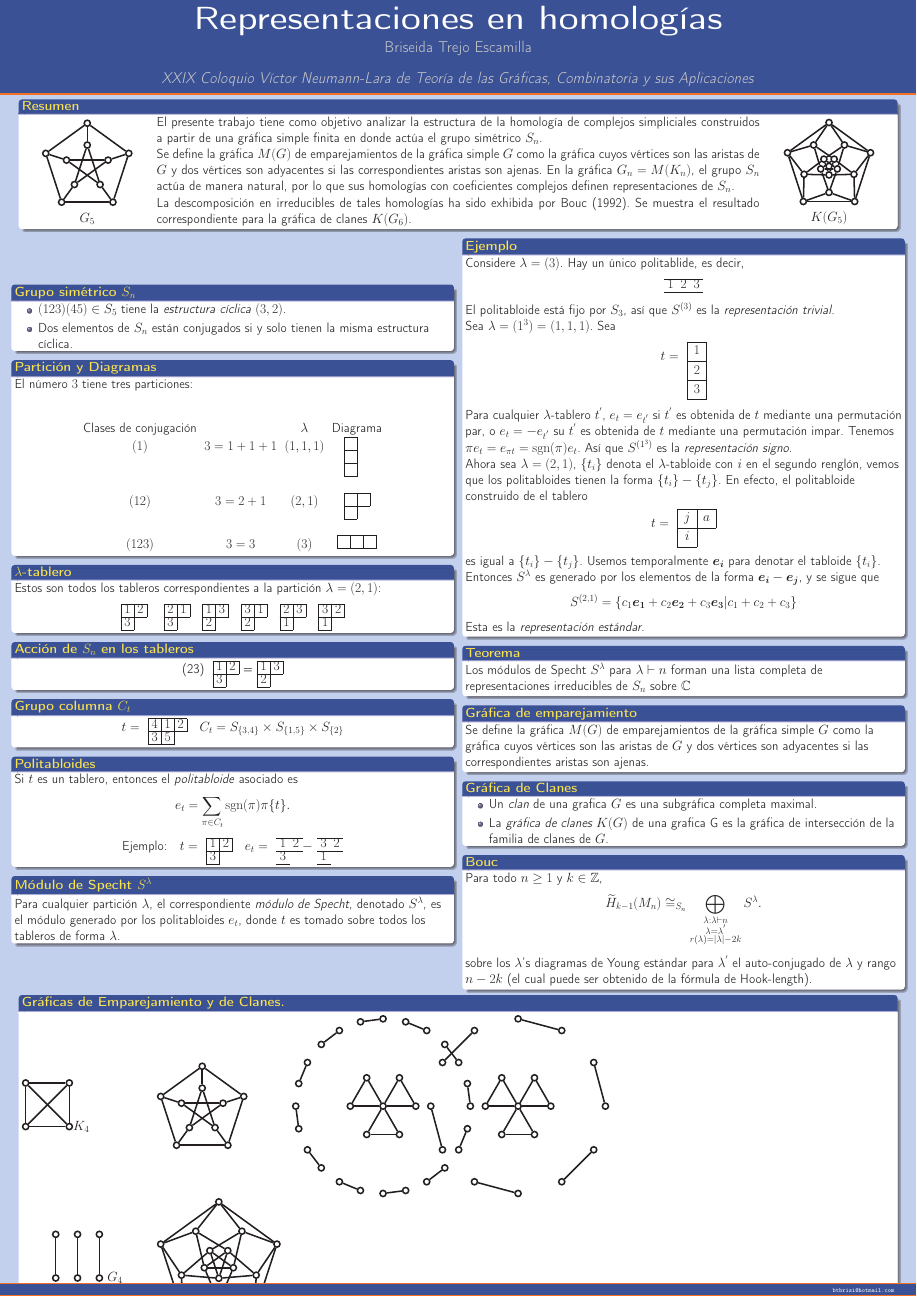
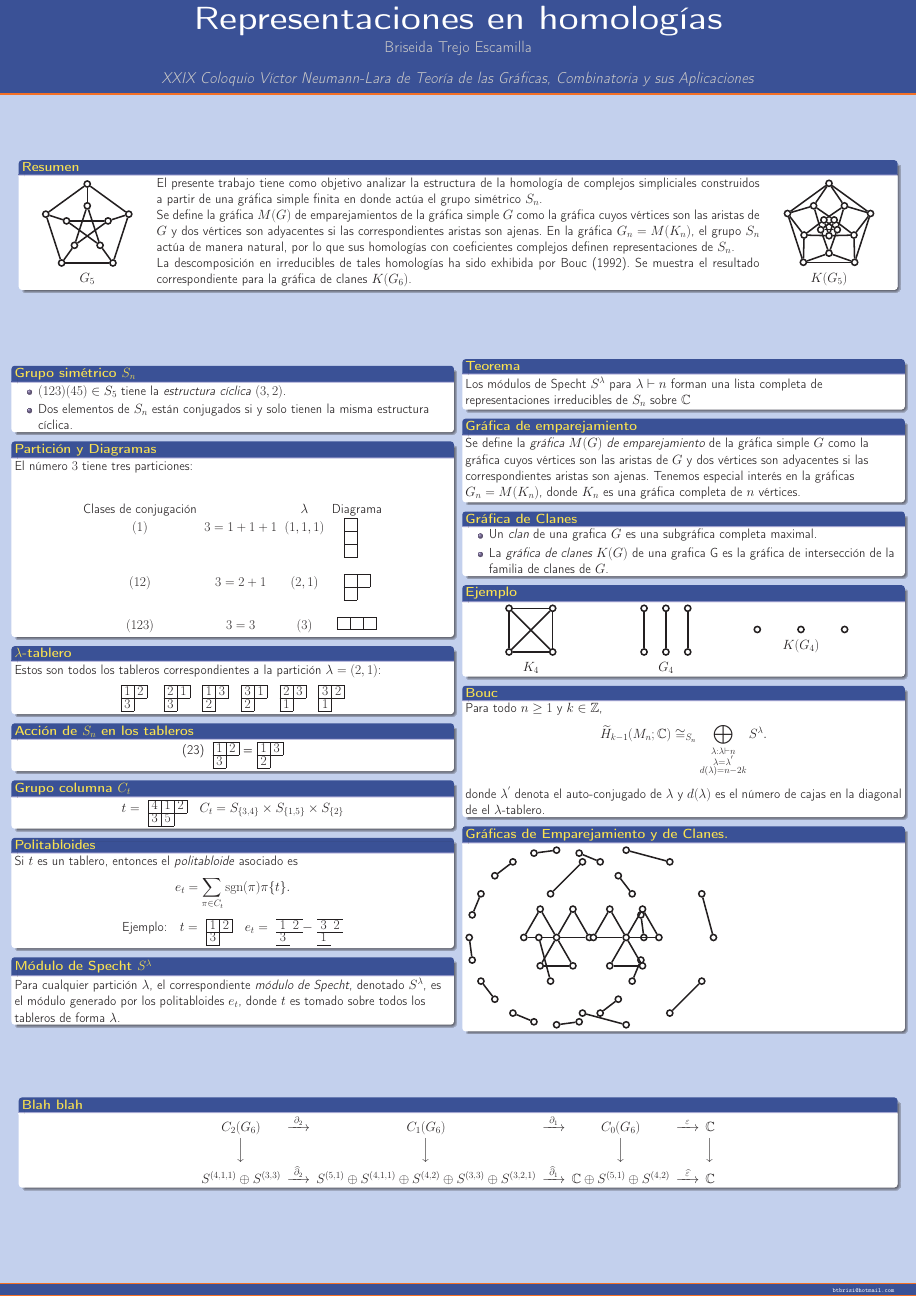
Before and after one commit to briseida/poster, a LaTeX poster (poster2.tex): the whole page. Compiled offline with pdfLaTeX.

Commit message:
Ejemplo gráfica de emparejamiento y clanes

```diff
--- a/poster2.tex
+++ b/poster2.tex
@@ -243,51 +243,49 @@
          %\end{scriptsize}
       %\end{block}
 
-      \begin{block}{Ejemplo}
-      %  \begin{scriptsize}
-            Considere $\lambda=(3)$. Hay un único politablide, es decir,
-            \begin{center}
-              \ytableausetup{mathmode, boxsize=1em,tabloids}
-              \ytableaushort{123}
-            \end{center}
-            El politabloide está fijo por $S_{3}$, así que $S^{(3)}$ es la
-            \textit{representación trivial}.
+      % \begin{block}{Ejemplo}
+      %   Considere $\lambda=(3)$. Hay un único politablide, es decir,
+      %   \begin{center}
+      %     \ytableausetup{mathmode, boxsize=1em,tabloids}
+      %     \ytableaushort{123}
+      %   \end{center}
+      %   El politabloide está fijo por $S_{3}$, así que $S^{(3)}$ es la
+      %   \textit{representación trivial}.
 
-            Sea $\lambda=(1^{3})=(1,1,1)$. Sea
-            \begin{center}$t=$
-              \ytableausetup{mathmode, boxsize=1.5em,notabloids}
-              \begin{ytableau}
-                1\\
-                2\\
-                3
-              \end{ytableau}
-            \end{center}
-            Para cualquier $\lambda$-tablero $t^{'}$,
-            $e_{t}=e_{t^{'}}$ si $t^{'}$ es obtenida de $t$ mediante
-            una permutación par, o $e_{t}=-e_{t^{'}}$ su $t^{'}$ es
-            obtenida de $t$ mediante una permutación impar. Tenemos $\pi
-            e_{t}=e_{\pi t}=\sgn(\pi)e_{t}$. Así que $S^{(1^{3})}$ es la
-            \textit{representación signo}.
+      %   Sea $\lambda=(1^{3})=(1,1,1)$. Sea
+      %   \begin{center}$t=$
+      %     \ytableausetup{mathmode, boxsize=1.5em,notabloids}
+      %     \begin{ytableau}
+      %       1\\
+      %       2\\
+      %       3
+      %     \end{ytableau}
+      %   \end{center}
+      %   Para cualquier $\lambda$-tablero $t^{'}$,
+      %   $e_{t}=e_{t^{'}}$ si $t^{'}$ es obtenida de $t$ mediante
+      %   una permutación par, o $e_{t}=-e_{t^{'}}$ su $t^{'}$ es
+      %   obtenida de $t$ mediante una permutación impar. Tenemos $\pi
+      %   e_{t}=e_{\pi t}=\sgn(\pi)e_{t}$. Así que $S^{(1^{3})}$ es la
+      %   \textit{representación signo}.
 
-         Ahora sea $\lambda=(2,1)$, $\{t_{i}\}$ denota el $\lambda$-tabloide
-         con $i$ en el segundo renglón, vemos que los politabloides tienen la
-         forma  $\{t_{i}\}- \{t_{j}\}$. En efecto, el politabloide construido
-         de el tablero
-         \begin{center}$t=$
-           \ytableausetup{mathmode, boxsize=1.5em,notabloids}
-           \begin{ytableau}
-             j & a \\
-             i\\
-           \end{ytableau}
-         \end{center}
-         es igual a $\{t_{i}\}- \{t_{j}\}$. Usemos temporalmente
-         $\boldsymbol{e_{i}}$ para denotar el tabloide $\{t_{i}\}$. Entonces
-         $S^{\lambda}$ es generado por los elementos de la forma
-         $\boldsymbol{e_{i}}-\boldsymbol{e_{j}}$, y se sigue que
-         $$S^{(2,1)}=\{c_{1}\boldsymbol{e_{1}}+c_{2}\boldsymbol{e_{2}}+c_{3}\boldsymbol{e_{3}}|c_{1}+c_{2}+c_{3}\}$$
-         Esta es la \textit{representación estándar}.
-     %  \end{scriptsize}
-     \end{block}
+      %    Ahora sea $\lambda=(2,1)$, $\{t_{i}\}$ denota el $\lambda$-tabloide
+      %    con $i$ en el segundo renglón, vemos que los politabloides tienen la
+      %    forma  $\{t_{i}\}- \{t_{j}\}$. En efecto, el politabloide construido
+      %    de el tablero
+      %    \begin{center}$t=$
+      %      \ytableausetup{mathmode, boxsize=1.5em,notabloids}
+      %      \begin{ytableau}
+      %        j & a \\
+      %        i\\
+      %      \end{ytableau}
+      %    \end{center}
+      %    es igual a $\{t_{i}\}- \{t_{j}\}$. Usemos temporalmente
+      %    $\boldsymbol{e_{i}}$ para denotar el tabloide $\{t_{i}\}$. Entonces
+      %    $S^{\lambda}$ es generado por los elementos de la forma
+      %    $\boldsymbol{e_{i}}-\boldsymbol{e_{j}}$, y se sigue que
+      %    $$S^{(2,1)}=\{c_{1}\boldsymbol{e_{1}}+c_{2}\boldsymbol{e_{2}}+c_{3}\boldsymbol{e_{3}}|c_{1}+c_{2}+c_{3}\}$$
+      %    Esta es la \textit{representación estándar}.
+      %  \end{block}
 
      \begin{block}{Teorema}
      %  \begin{scriptsize}
@@ -297,12 +295,11 @@
       \end{block}
 
       \begin{block}{Gráfica de emparejamiento}
-        Se define la gráfica $M(G)$ de emparejamientos de la gráfica
+        Se define la \emph{gráfica $M(G)$ de emparejamiento} de la gráfica
         simple $G$ como la gráfica cuyos vértices son las aristas de
         $G$ y dos vértices son adyacentes si las correspondientes
-        aristas son ajenas. %Tenemos especial interes en la gráficas
-                            %$G_{n}=M(K_{n})$, donde $K_{n}$ es una
-                            %gráfica completa de $n$ vértices.
+        aristas son ajenas. Tenemos especial interés en la gráficas
+        $G_{n}=M(K_{n})$, donde $K_{n}$ es una gráfica completa de $n$ vértices.
       \end{block}
 
 
@@ -315,24 +312,9 @@
 
       \end{block}
 
-      \begin{block}{Bouc}
-     %   \begin{scriptsize}
-          Para todo $n\geq1$ y $k\in \mathbb{Z}$,
-          \begin{equation*}
-            % \label{eq:6}
-            \widetilde H_{k-1}(M_{n})\cong_{S_{n}}\bigoplus_{\substack{\lambda:\lambda\vdash n\\
-              \lambda=\lambda^{'}\\r(\lambda)=\mid \lambda \mid-2k}} S^{\lambda}.
-          \end{equation*}
-          sobre los $\lambda$'s diagramas de Young estándar para $\lambda^{'}$
-          el auto-conjugado de $\lambda$ y rango $n-2k$ (el cual puede ser
-          obtenido de la fórmula de Hook-length).
-     %   \end{scriptsize}
-      \end{block}
-    \end{column}
-  \end{columns}
-
-  \begin{block}{Gráficas de Emparejamiento y de Clanes.}
-    \begin{minipage}{0.15\linewidth}
+      \begin{block}{Ejemplo}
+        \begin{minipage}{0.3\linewidth}
+          \centering
           \begin{tikzpicture}
             \draw[help lines] (-2,0);% grid (0,2);
             \GraphInit[vstyle=Classic]
@@ -346,8 +328,56 @@
             \Edge(2)(3)
             \Edge(2)(4)
             \Edge(3)(4)
-        \end{tikzpicture}$K_{4}$
+          \end{tikzpicture}
+
+          $K_{4}$
         \end{minipage}
+        \begin{minipage}{0.3\linewidth}
+          \centering
+          \begin{tikzpicture}
+              \draw[help lines] (-2,0);% grid (0,2);
+              \GraphInit[vstyle=Classic]
+              \Vertex[x=-2,y=2,Math,LabelOut,Lpos=90]{12}
+              \Vertex[x=-2,y=0,Math,LabelOut,Lpos=-90]{34}
+              \Vertex[x=-1,y=0,Math,LabelOut,Lpos=-90]{24}
+              \Vertex[x=-1,y=2,Math,LabelOut,Lpos=90]{13}
+              \Vertex[x=0,y=2,Math,LabelOut,Lpos=90]{14}
+              \Vertex[x=0,y=0,Math,LabelOut,Lpos=-90]{23}
+              \Edge(12)(34)
+              \Edge(24)(13)
+              \Edge(14)(23)
+            \end{tikzpicture}
+
+            $G_{4}$
+          \end{minipage}
+        \begin{minipage}{0.3\linewidth}
+          \centering
+            \begin{tikzpicture}
+              \draw[help lines] (-2,0);% grid (2,0);
+              \GraphInit[vstyle=Classic]
+              %       % \SetVertexMath
+              \Vertex[x=-2,y=0,Math,LabelOut,Lpos=-90]{12,34}
+              \Vertex[x=0, y=0,Math,LabelOut,Lpos=-90]{24,13}
+              \Vertex[x=2, y=0,Math,LabelOut,Lpos=-90]{14,23}
+            \end{tikzpicture}
+
+            $K(G_{4})$
+                  \end{minipage}
+      \end{block}
+
+      \begin{block}{Bouc}
+          Para todo $n\geq1$ y $k\in \mathbb{Z}$,
+          \begin{equation*}
+            % \label{eq:6}
+            \widetilde H_{k-1}(M_{n};\mathbb{C})\cong_{S_{n}}\bigoplus_{\substack{\lambda:\lambda\vdash n\\
+              \lambda=\lambda^{'}\\d(\lambda)=n-2k}} S^{\lambda}.
+          \end{equation*}
+          donde $\lambda^{'}$ denota el auto-conjugado de $\lambda$ y
+          $d(\lambda)$ es el número de cajas en la diagonal de el $\lambda$-tablero.
+
+      \end{block}
+
+\begin{block}{Gráficas de Emparejamiento y de Clanes.}
   %\begin{minipage}{0.15\linewidth}
      %   \begin{center}
      %     \begin{tikzpicture}
@@ -357,13 +387,6 @@
      %     \end{tikzpicture}
      %   \end{center}
      % \end{minipage}
-      \begin{minipage}{0.15\linewidth}
-        \begin{tikzpicture}[rotate=90]
-          \GraphInit[vstyle=Classic]
-          \SetVertexNoLabel
-          \grPetersen[RA=2,RB=1]
-        \end{tikzpicture}
-      \end{minipage}
       \begin{minipage}{0.15\linewidth}
         \begin{center}
           \begin{tikzpicture}
@@ -392,55 +415,10 @@
           \end{tikzpicture}
         \end{center}
       \end{minipage}
+  \end{block}
 
-    \begin{minipage}{0.15\linewidth}
-      \begin{center}
-        \begin{tikzpicture}
-          \draw[help lines] (-2,0);% grid (0,2);
-          \GraphInit[vstyle=Classic]
-          \Vertex[x=-2,y=2,Math,LabelOut,Lpos=90]{12}
-          \Vertex[x=-2,y=0,Math,LabelOut,Lpos=-90]{34}
-          \Vertex[x=-1,y=0,Math,LabelOut,Lpos=-90]{24}
-          \Vertex[x=-1,y=2,Math,LabelOut,Lpos=90]{13}
-          \Vertex[x=0,y=2,Math,LabelOut,Lpos=90]{14}
-          \Vertex[x=0,y=0,Math,LabelOut,Lpos=-90]{23}
-          \Edge(12)(34)
-          \Edge(24)(13)
-          \Edge(14)(23)
-        \end{tikzpicture}
-        $G_{4}$
-      \end{center}
-    \end{minipage}
-    \begin{minipage}{0.15\linewidth}
-      \begin{tikzpicture}%[rotate=90]
-        \GraphInit[vstyle=Classic]
-        \SetVertexNoLabel
-        \grEmptyCycle[RA=0.7,rotation=-90]{5}
-        \grEmptyCycle[RA=1.8,prefix=w,rotation=-90]{5}
-        \grCycle[RA=2.8,prefix=z,rotation=90]{5}
-        \EdgeInGraphMod{a}{5}{2}
-        \EdgeMod{a}{w}{5}{1}
-        \EdgeMod{a}{w}{5}{-1}
-        \EdgeMod{w}{z}{5}{2}
-        \EdgeMod{w}{z}{5}{-2}
-      \end{tikzpicture}
-    \end{minipage}
-
-     \begin{minipage}{0.15\linewidth}
-      \begin{center}
-         \begin{tikzpicture}
-           \draw[help lines] (-2,0);% grid (2,0);
-           \GraphInit[vstyle=Classic]
-    %       %\SetVertexMath
-           \Vertex[x=-2,y=0,Math,LabelOut,Lpos=-90]{12,34}
-           \Vertex[x=0, y=0,Math,LabelOut,Lpos=-90]{24,13}
-           \Vertex[x=2, y=0,Math,LabelOut,Lpos=-90]{14,23}
-         \end{tikzpicture}
-         $K(G_{4})$
-       \end{center}
-     \end{minipage}
-
-  \end{block}
+    \end{column}
+  \end{columns}
 
   \vfill
 
```
Lines whose indentation alone changed are shown as unchanged.
